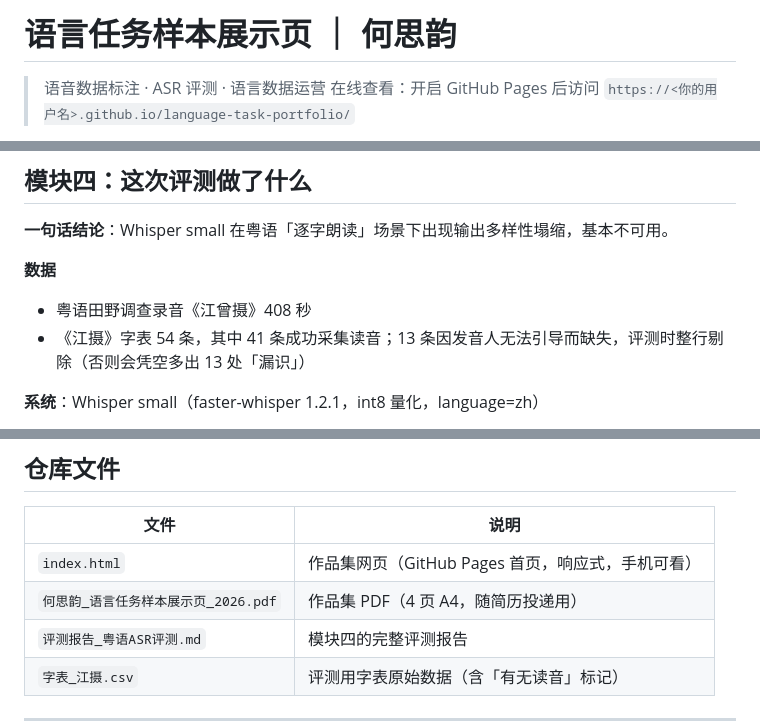
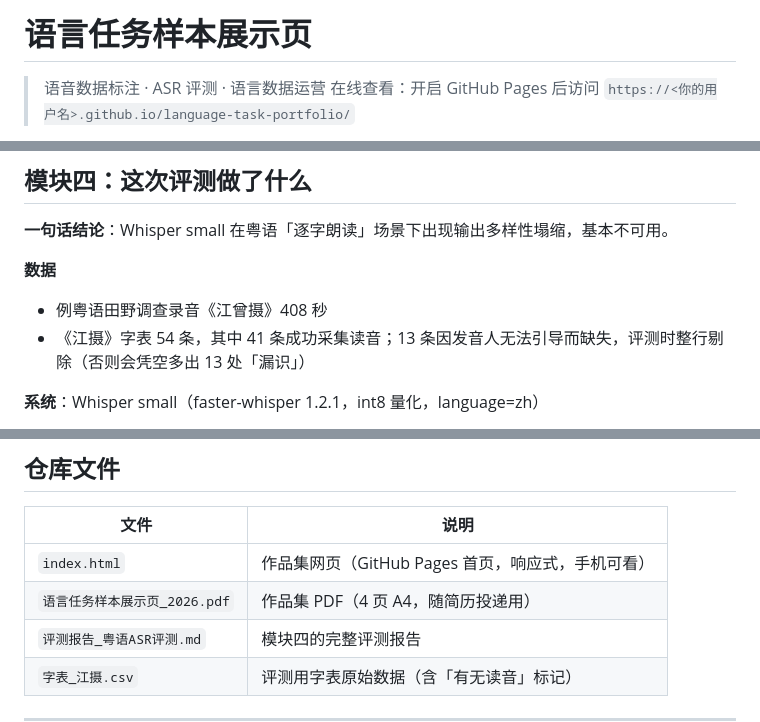
Before and after one commit to swan2980/language-task-portfolio, a Markdown page: README.md, 3 parts joined by grey strips. Rendered like a GitHub page.

```diff
--- a/README.md
+++ b/README.md
@@ -1,4 +1,4 @@
-# 语言任务样本展示页 ｜ 何思韵
+# 语言任务样本展示页
 
 > 语音数据标注 · ASR 评测 · 语言数据运营
 > 在线查看：开启 GitHub Pages 后访问 `https://<你的用户名>.github.io/language-task-portfolio/`
@@ -24,7 +24,7 @@
 **一句话结论**：Whisper small 在粤语「逐字朗读」场景下出现输出多样性塌缩，基本不可用。
 
 **数据**
-- 粤语田野调查录音《江曾摄》408 秒
+- 例粤语田野调查录音《江曾摄》408 秒
 - 《江摄》字表 54 条，其中 41 条成功采集读音；13 条因发音人无法引导而缺失，评测时整行剔除（否则会凭空多出 13 处「漏识」）
 
 **系统**：Whisper small（faster-whisper 1.2.1，int8 量化，language=zh）
@@ -58,7 +58,7 @@
 | 文件 | 说明 |
 |---|---|
 | `index.html` | 作品集网页（GitHub Pages 首页，响应式，手机可看） |
-| `何思韵_语言任务样本展示页_2026.pdf` | 作品集 PDF（4 页 A4，随简历投递用） |
+| `语言任务样本展示页_2026.pdf` | 作品集 PDF（4 页 A4，随简历投递用） |
 | `评测报告_粤语ASR评测.md` | 模块四的完整评测报告 |
 | `字表_江摄.csv` | 评测用字表原始数据（含「有无读音」标记） |
 
```
